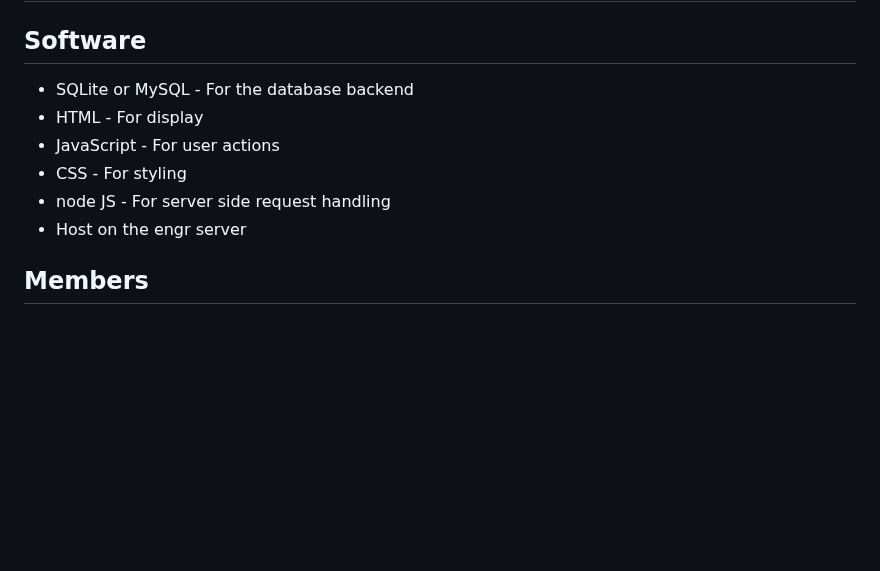
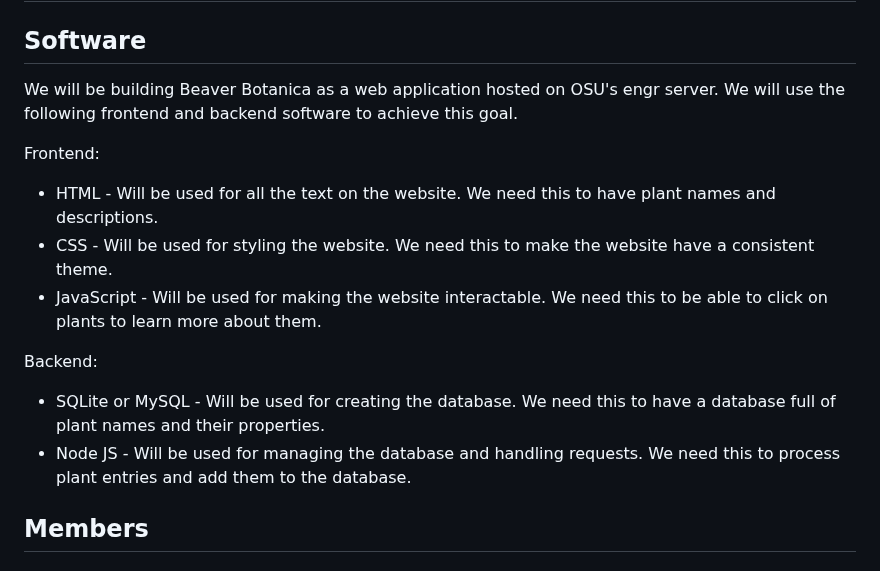
Before and after one commit to Flameis/CS362-Team3, a Markdown page: Project Proposal.md, the part around the change. Rendered like a GitHub page; blank space fills up the shorter version.

Commit message:
Added more description to software section

```diff
--- a/Project Proposal.md
+++ b/Project Proposal.md
@@ -3,12 +3,18 @@
 # Team Process
 ## Software
 
-* SQLite or MySQL - For the database backend
-* HTML - For display
-* JavaScript - For user actions
-* CSS - For styling
-* node JS - For server side request handling
-* Host on the engr server
+We will be building Beaver Botanica as a web application hosted on OSU's engr server.
+We will use the following frontend and backend software to achieve this goal.
+
+Frontend:
+* HTML - Will be used for all the text on the website. We need this to have plant names and descriptions.
+* CSS - Will be used for styling the website. We need this to make the website have a consistent theme.
+* JavaScript - Will be used for making the website interactable. We need this to be able to click on plants to learn more about them.
+
+Backend:
+* SQLite or MySQL - Will be used for creating the database. We need this to have a database full of plant names and their properties.
+* Node JS - Will be used for managing the database and handling requests. We need this to process plant entries and add them to the database.
+
 
 ## Members
 ### Adison Daggett - Front End Designer and Developer
```
